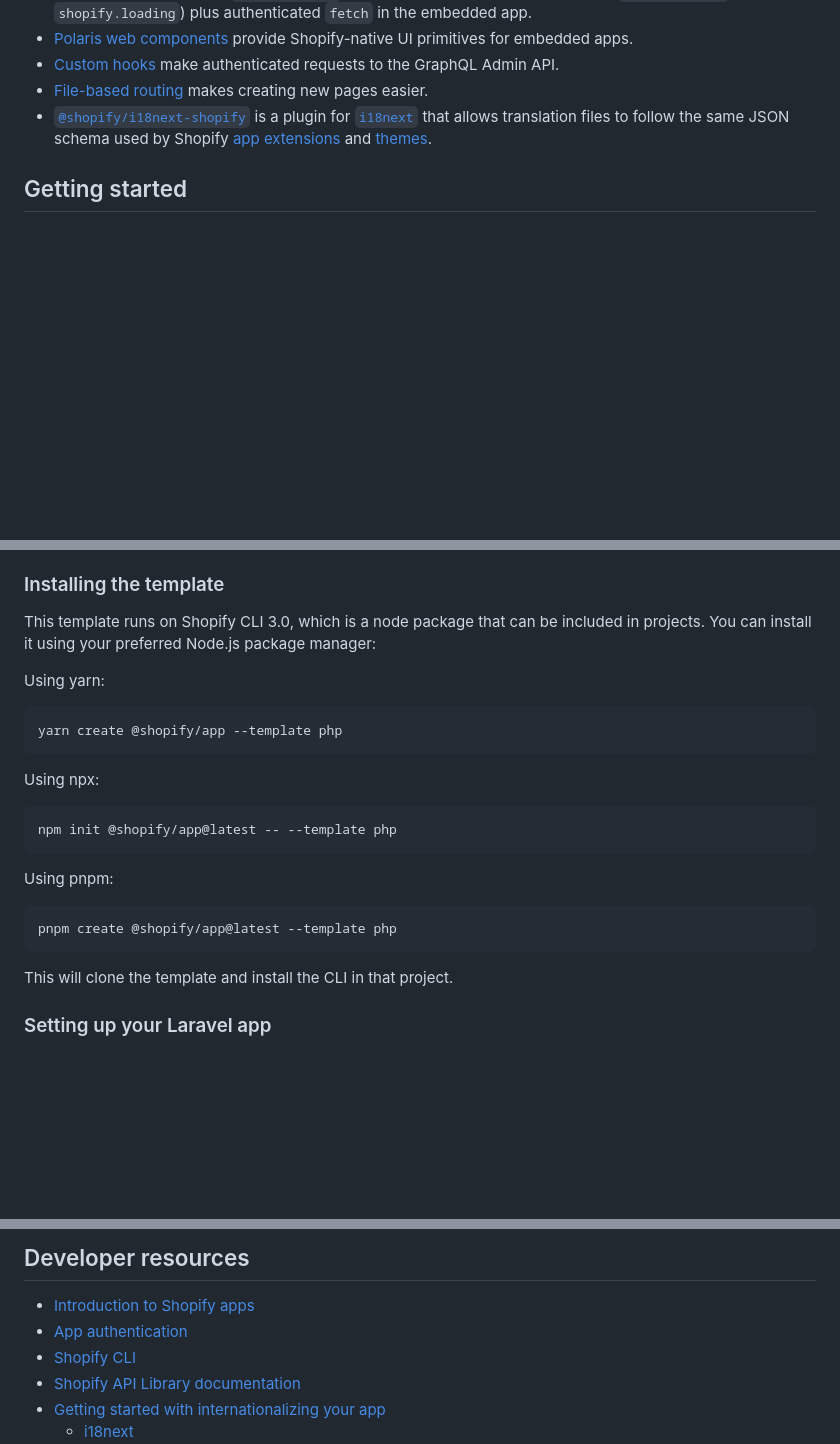
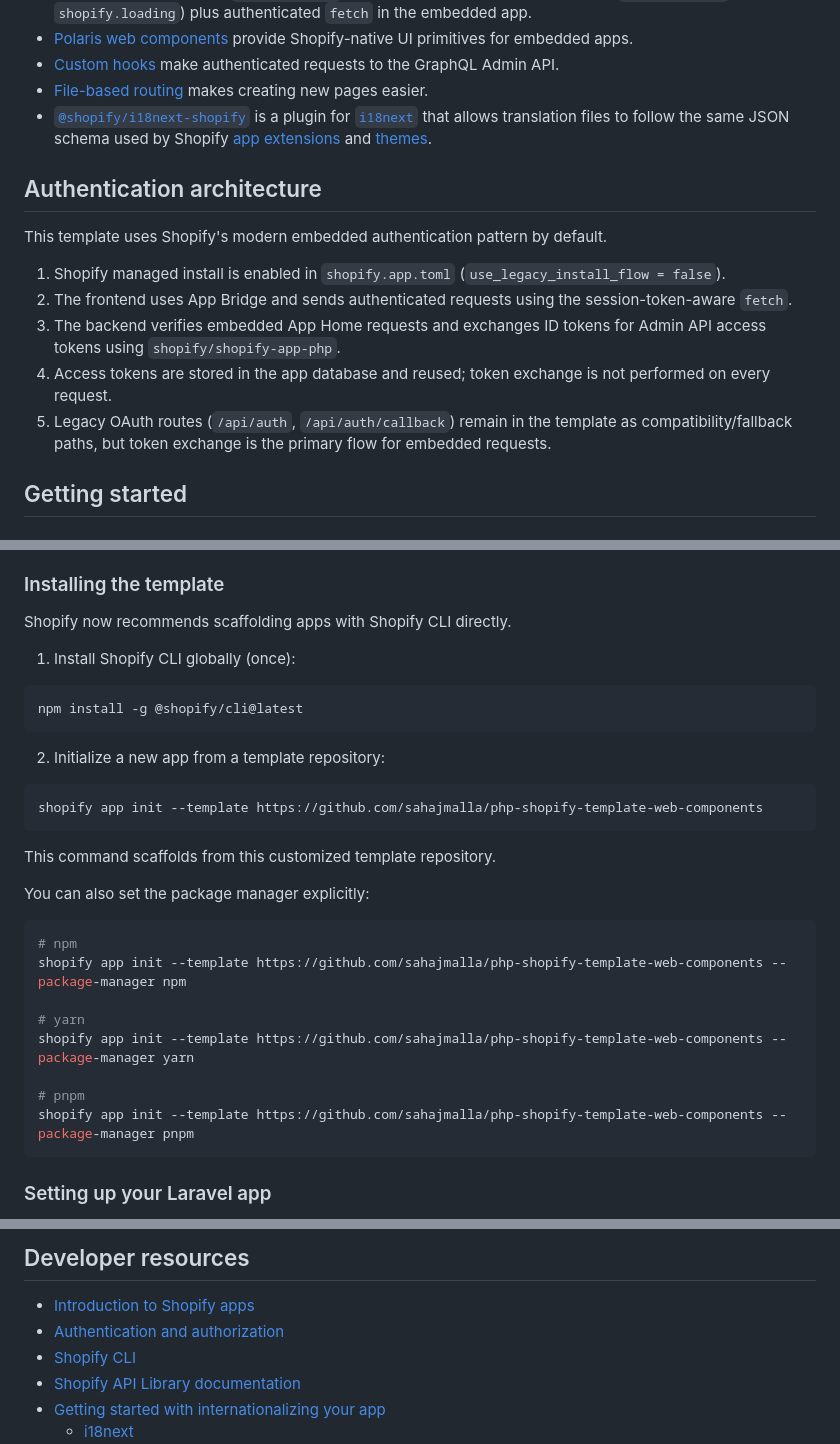
Before and after one commit to sahajmalla/php-shopify-template-web-components, a Markdown page: README.md, 3 parts joined by grey strips. Rendered like a GitHub page; blank space fills up the shorter version.

Commit message:
docs(readme): update scaffold/install instructions for custom template and modern auth flow

````diff
--- a/README.md
+++ b/README.md
@@ -44,6 +44,16 @@ These third party tools are complemented by Shopify specific tools to ease app d
 -   [File-based routing](https://github.com/Shopify/shopify-frontend-template-react/blob/main/Routes.jsx) makes creating new pages easier.
 -   [`@shopify/i18next-shopify`](https://github.com/Shopify/i18next-shopify) is a plugin for [`i18next`](https://www.i18next.com/) that allows translation files to follow the same JSON schema used by Shopify [app extensions](https://shopify.dev/docs/apps/checkout/best-practices/localizing-ui-extensions#how-it-works) and [themes](https://shopify.dev/docs/themes/architecture/locales/storefront-locale-files#usage).
 
+## Authentication architecture
+
+This template uses Shopify's modern embedded authentication pattern by default.
+
+1. Shopify managed install is enabled in `shopify.app.toml` (`use_legacy_install_flow = false`).
+1. The frontend uses App Bridge and sends authenticated requests using the session-token-aware `fetch`.
+1. The backend verifies embedded App Home requests and exchanges ID tokens for Admin API access tokens using `shopify/shopify-app-php`.
+1. Access tokens are stored in the app database and reused; token exchange is not performed on every request.
+1. Legacy OAuth routes (`/api/auth`, `/api/auth/callback`) remain in the template as compatibility/fallback paths, but token exchange is the primary flow for embedded requests.
+
 ## Getting started
 
 ### Requirements
@@ -56,27 +66,34 @@ These third party tools are complemented by Shopify specific tools to ease app d
 
 ### Installing the template
 
-This template runs on Shopify CLI 3.0, which is a node package that can be included in projects. You can install it using your preferred Node.js package manager:
+Shopify now recommends scaffolding apps with Shopify CLI directly.
 
-Using yarn:
+1. Install Shopify CLI globally (once):
 
 ```shell
-yarn create @shopify/app --template php
+npm install -g @shopify/cli@latest
 ```
 
-Using npx:
+2. Initialize a new app from a template repository:
 
 ```shell
-npm init @shopify/app@latest -- --template php
+shopify app init --template https://github.com/sahajmalla/php-shopify-template-web-components
 ```
 
-Using pnpm:
+This command scaffolds from this customized template repository.
+
+You can also set the package manager explicitly:
 
 ```shell
-pnpm create @shopify/app@latest --template php
+# npm
+shopify app init --template https://github.com/sahajmalla/php-shopify-template-web-components --package-manager npm
+
+# yarn
+shopify app init --template https://github.com/sahajmalla/php-shopify-template-web-components --package-manager yarn
+
+# pnpm
+shopify app init --template https://github.com/sahajmalla/php-shopify-template-web-components --package-manager pnpm
 ```
-
-This will clone the template and install the CLI in that project.
 
 ### Setting up your Laravel app
 
@@ -299,7 +316,7 @@ pnpm dev --tunnel-url https://randomly-generated-hostname.trycloudflare.com:3000
 ## Developer resources
 
 -   [Introduction to Shopify apps](https://shopify.dev/docs/apps/getting-started)
--   [App authentication](https://shopify.dev/docs/apps/auth)
+-   [Authentication and authorization](https://shopify.dev/docs/apps/build/authentication-authorization)
 -   [Shopify CLI](https://shopify.dev/docs/apps/tools/cli)
 -   [Shopify API Library documentation](https://github.com/Shopify/shopify-api-php/tree/main/docs)
 -   [Getting started with internationalizing your app](https://shopify.dev/docs/apps/best-practices/internationalization/getting-started)
````
